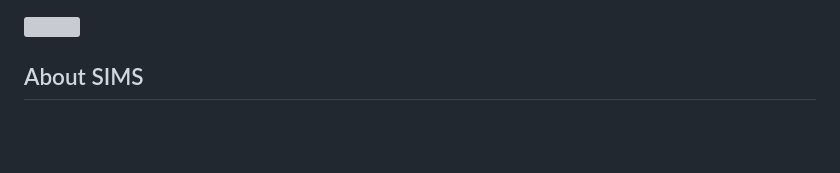
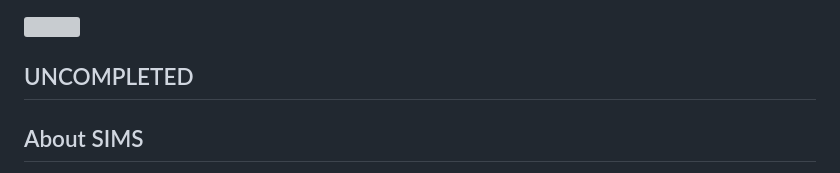
Before and after one commit to danielsyauqi/secura, a Markdown page: README.md, the part around the change. Drawn GitHub-style; blank space fills up the shorter version; grey boxes are pictures that could not be loaded.

```diff
--- a/README.md
+++ b/README.md
@@ -1,4 +1,8 @@
 ![](etc/SIMS.svg)
+
+## UNCOMPLETED
+
+
 ## About SIMS
 
 The Security Information Management System (SIMS) is a comprehensive web-based platform designed to assist organizations in managing and documenting their security information effectively. The system simplifies the process of generating formal reports, enabling auditors to assess organizational risks and ensure compliance with security standards.
```
